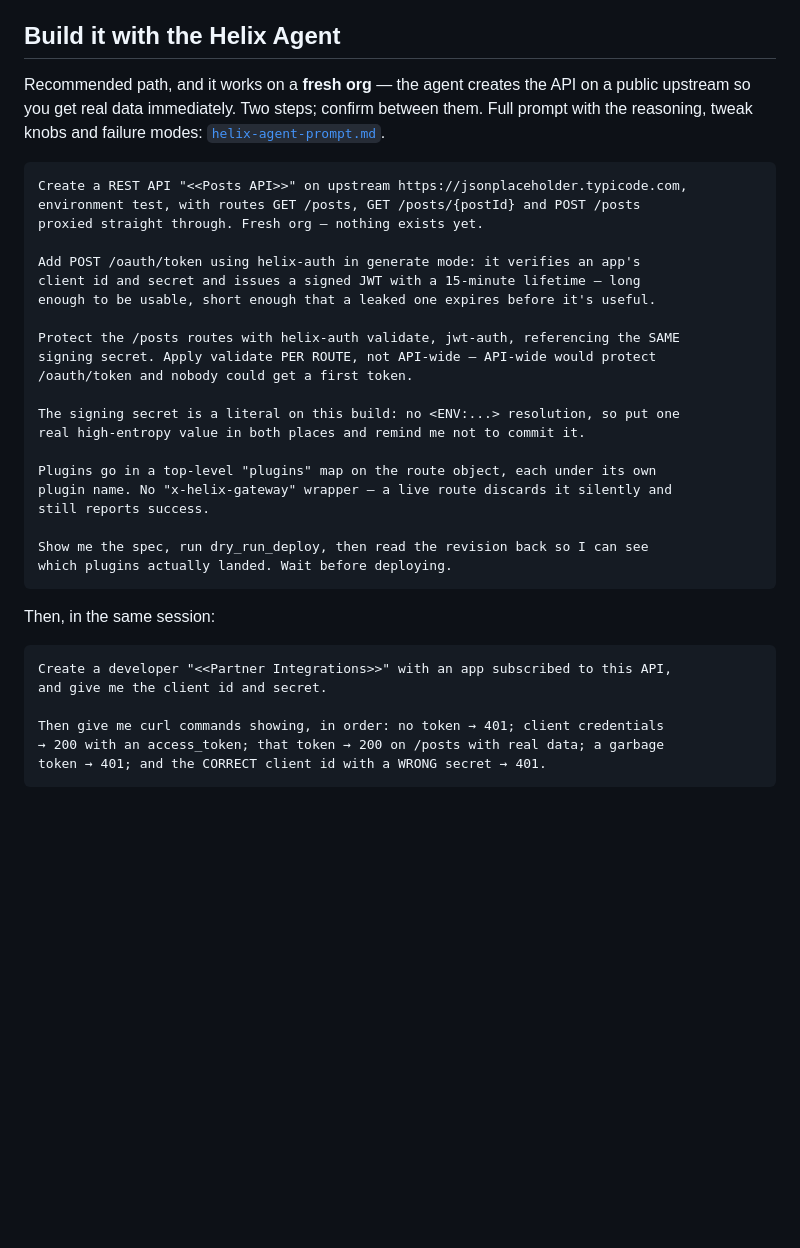
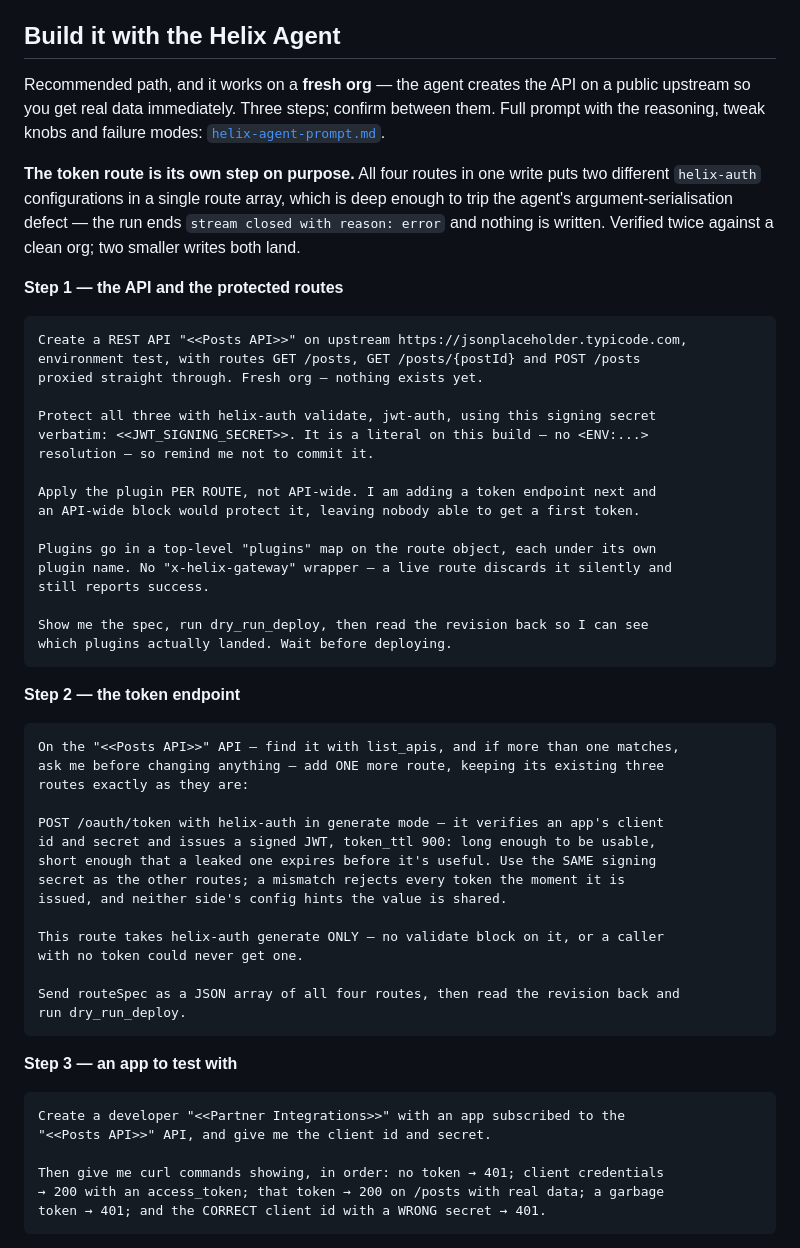
Before and after one commit to digitalapicraft/api-gateway-solutions, a Markdown page: solutions/02-oauth-jwt/README.md, the part around the change. GitHub-like rendering; blank space fills up the shorter version.

````diff
--- a/solutions/02-oauth-jwt/README.md
+++ b/solutions/02-oauth-jwt/README.md
@@ -108,25 +108,29 @@ database doesn't see it, and it doesn't consume a connection from your pool.
 ## Build it with the Helix Agent
 
 Recommended path, and it works on a **fresh org** — the agent creates the API on a
-public upstream so you get real data immediately. Two steps; confirm between them.
-Full prompt with the reasoning, tweak knobs and failure modes:
+public upstream so you get real data immediately. Three steps; confirm between
+them. Full prompt with the reasoning, tweak knobs and failure modes:
 [`helix-agent-prompt.md`](helix-agent-prompt.md).
+
+**The token route is its own step on purpose.** All four routes in one write puts
+two different `helix-auth` configurations in a single route array, which is deep
+enough to trip the agent's argument-serialisation defect — the run ends `stream
+closed with reason: error` and nothing is written. Verified twice against a clean
+org; two smaller writes both land.
+
+**Step 1 — the API and the protected routes**
 
 ```text
 Create a REST API "<<Posts API>>" on upstream https://jsonplaceholder.typicode.com,
 environment test, with routes GET /posts, GET /posts/{postId} and POST /posts
 proxied straight through. Fresh org — nothing exists yet.
 
-Add POST /oauth/token using helix-auth in generate mode: it verifies an app's
-client id and secret and issues a signed JWT with a 15-minute lifetime — long
-enough to be usable, short enough that a leaked one expires before it's useful.
+Protect all three with helix-auth validate, jwt-auth, using this signing secret
+verbatim: <<JWT_SIGNING_SECRET>>. It is a literal on this build — no <ENV:...>
+resolution — so remind me not to commit it.
 
-Protect the /posts routes with helix-auth validate, jwt-auth, referencing the SAME
-signing secret. Apply validate PER ROUTE, not API-wide — API-wide would protect
-/oauth/token and nobody could get a first token.
-
-The signing secret is a literal on this build: no <ENV:...> resolution, so put one
-real high-entropy value in both places and remind me not to commit it.
+Apply the plugin PER ROUTE, not API-wide. I am adding a token endpoint next and
+an API-wide block would protect it, leaving nobody able to get a first token.
 
 Plugins go in a top-level "plugins" map on the route object, each under its own
 plugin name. No "x-helix-gateway" wrapper — a live route discards it silently and
@@ -136,11 +140,31 @@ Show me the spec, run dry_run_deploy, then read the revision back so I can see
 which plugins actually landed. Wait before deploying.
 ```
 
-Then, in the same session:
+**Step 2 — the token endpoint**
 
 ```text
-Create a developer "<<Partner Integrations>>" with an app subscribed to this API,
-and give me the client id and secret.
+On the "<<Posts API>>" API — find it with list_apis, and if more than one matches,
+ask me before changing anything — add ONE more route, keeping its existing three
+routes exactly as they are:
+
+POST /oauth/token with helix-auth in generate mode — it verifies an app's client
+id and secret and issues a signed JWT, token_ttl 900: long enough to be usable,
+short enough that a leaked one expires before it's useful. Use the SAME signing
+secret as the other routes; a mismatch rejects every token the moment it is
+issued, and neither side's config hints the value is shared.
+
+This route takes helix-auth generate ONLY — no validate block on it, or a caller
+with no token could never get one.
+
+Send routeSpec as a JSON array of all four routes, then read the revision back and
+run dry_run_deploy.
+```
+
+**Step 3 — an app to test with**
+
+```text
+Create a developer "<<Partner Integrations>>" with an app subscribed to the
+"<<Posts API>>" API, and give me the client id and secret.
 
 Then give me curl commands showing, in order: no token → 401; client credentials
 → 200 with an access_token; that token → 200 on /posts with real data; a garbage
````
Also changed, not shown: solutions/02-oauth-jwt/helix-agent-prompt.md (+48 -18 lines).
